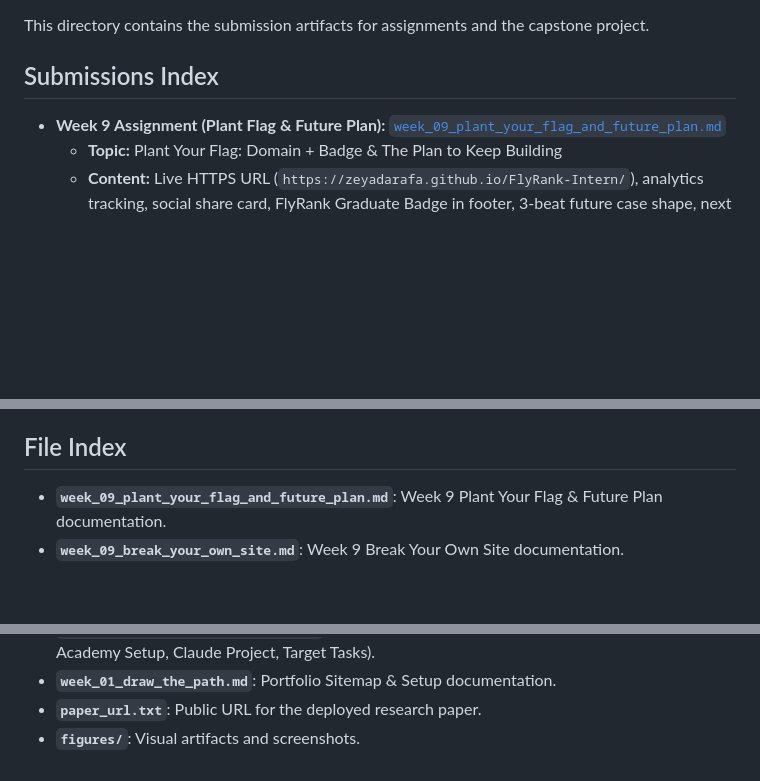
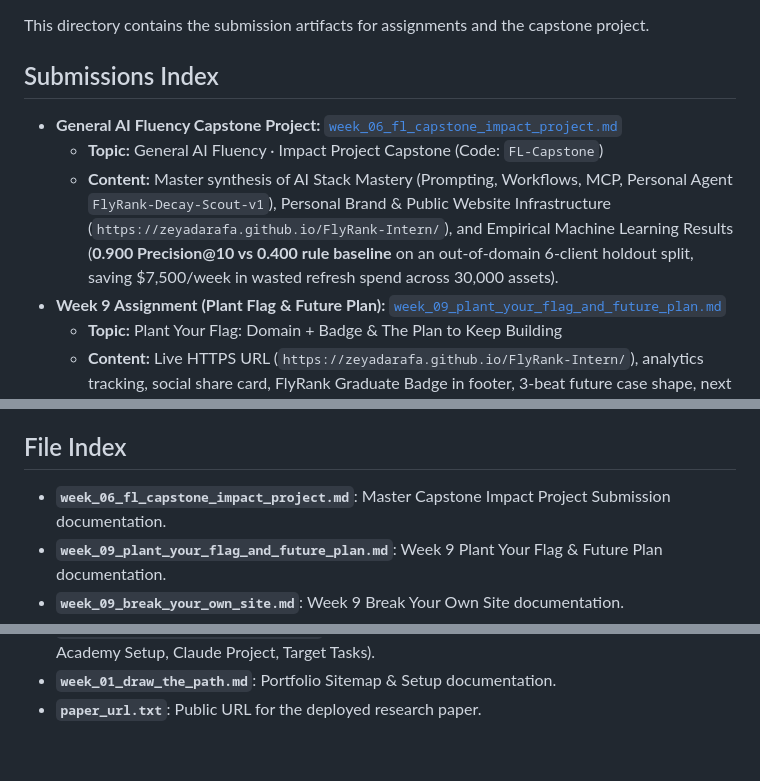
Before and after one commit to ZeyadArafa/FlyRank-Intern, a Markdown page: submission/README.md, 3 parts joined by grey strips. GitHub-like rendering; blank space fills up the shorter version.

Commit message:
Complete General AI Fluency Impact Project Capstone (Code: FL)

```diff
--- a/submission/README.md
+++ b/submission/README.md
@@ -4,6 +4,9 @@ This directory contains the submission artifacts for assignments and the capston
 
 ## Submissions Index
 
+- **General AI Fluency Capstone Project:** [`week_06_fl_capstone_impact_project.md`](week_06_fl_capstone_impact_project.md)
+  - **Topic:** General AI Fluency · Impact Project Capstone (Code: `FL-Capstone`)
+  - **Content:** Master synthesis of AI Stack Mastery (Prompting, Workflows, MCP, Personal Agent `FlyRank-Decay-Scout-v1`), Personal Brand & Public Website Infrastructure (`https://zeyadarafa.github.io/FlyRank-Intern/`), and Empirical Machine Learning Results (**0.900 Precision@10 vs 0.400 rule baseline** on an out-of-domain 6-client holdout split, saving $7,500/week in wasted refresh spend across 30,000 assets).
 - **Week 9 Assignment (Plant Flag & Future Plan):** [`week_09_plant_your_flag_and_future_plan.md`](week_09_plant_your_flag_and_future_plan.md)
   - **Topic:** Plant Your Flag: Domain + Badge & The Plan to Keep Building
   - **Content:** Live HTTPS URL (`https://zeyadarafa.github.io/FlyRank-Intern/`), analytics tracking, social share card, FlyRank Graduate Badge in footer, 3-beat future case shape, next project name, and recurring calendar nudge.
@@ -83,6 +86,7 @@ This directory contains the submission artifacts for assignments and the capston
 
 ## File Index
 
+- **`week_06_fl_capstone_impact_project.md`**: Master Capstone Impact Project Submission documentation.
 - **`week_09_plant_your_flag_and_future_plan.md`**: Week 9 Plant Your Flag & Future Plan documentation.
 - **`week_09_break_your_own_site.md`**: Week 9 Break Your Own Site documentation.
 - **`week_08_fl09_documentation_demo_video.md`**: Assignment FL-09 Documentation & Video documentation.
@@ -108,4 +112,3 @@ This directory contains the submission artifacts for assignments and the capston
 - **`week_01_fl01_ai_workflow_audit.md`**: Assignment FL-01 documentation (Workflow Audit, Academy Setup, Claude Project, Target Tasks).
 - **`week_01_draw_the_path.md`**: Portfolio Sitemap & Setup documentation.
 - **`paper_url.txt`**: Public URL for the deployed research paper.
-- **`figures/`**: Visual artifacts and screenshots.
```
Also changed, not shown: submission/week_06_fl_capstone_impact_project.md (added, +125 -0 lines).
